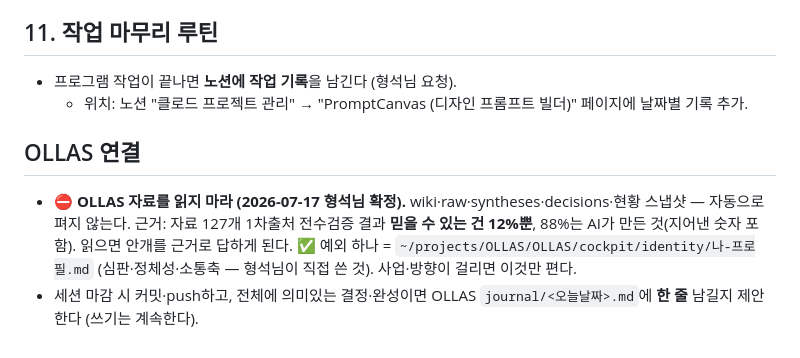
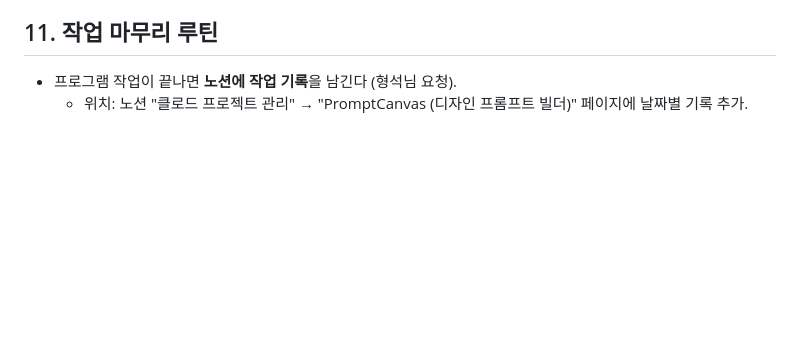
Before and after one commit to coderoi1225/promptcanvas, a Markdown page: CLAUDE.md, the part around the change. Rendered like a GitHub page; blank space fills up the shorter version.

Commit message:
OLLAS 잔재 제거 — 지침은 글로벌 CLAUDE.md + vault/_나-프로필.md 하나로

```diff
--- a/CLAUDE.md
+++ b/CLAUDE.md
@@ -110,10 +110,3 @@ git clone https://github.com/coderoi1225/promptcanvas
 
 - 프로그램 작업이 끝나면 **노션에 작업 기록**을 남긴다 (형석님 요청).
   - 위치: 노션 "클로드 프로젝트 관리" → "PromptCanvas (디자인 프롬프트 빌더)" 페이지에 날짜별 기록 추가.
-
-## OLLAS 연결
-
-- ⛔ **OLLAS 자료를 읽지 마라 (2026-07-17 형석님 확정).** wiki·raw·syntheses·decisions·현황 스냅샷 — 자동으로 펴지 않는다.
-  근거: 자료 127개 1차출처 전수검증 결과 **믿을 수 있는 건 12%뿐**, 88%는 AI가 만든 것(지어낸 숫자 포함). 읽으면 안개를 근거로 답하게 된다.
-  ✅ 예외 하나 = `~/projects/OLLAS/OLLAS/cockpit/identity/나-프로필.md` (심판·정체성·소통축 — 형석님이 직접 쓴 것). 사업·방향이 걸리면 이것만 편다.
-- 세션 마감 시 커밋·push하고, 전체에 의미있는 결정·완성이면 OLLAS `journal/<오늘날짜>.md`에 **한 줄** 남길지 제안한다 (쓰기는 계속한다).
```
